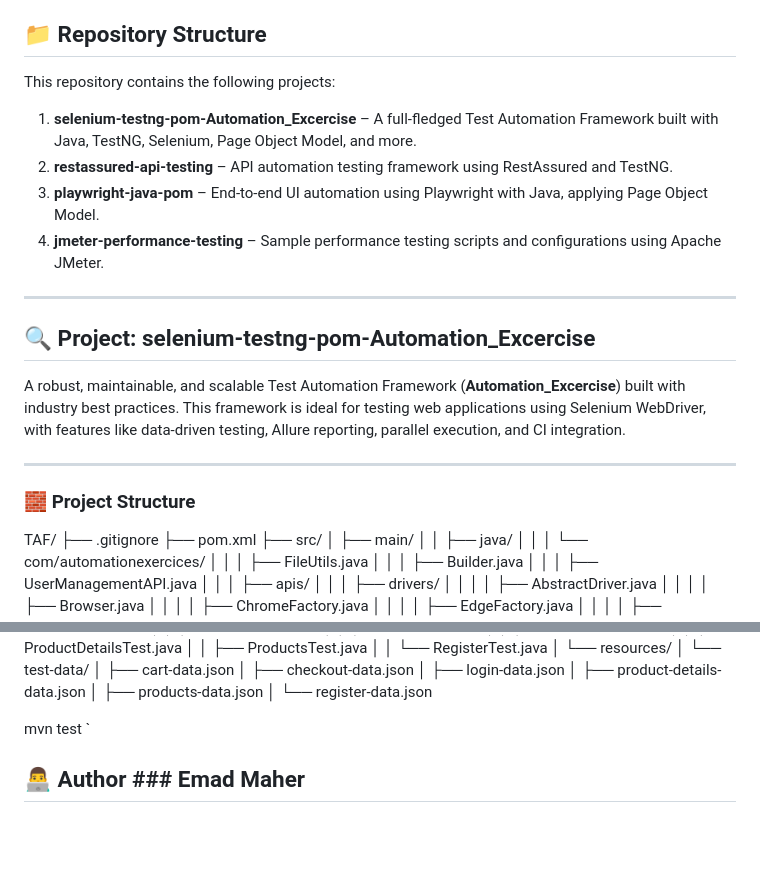
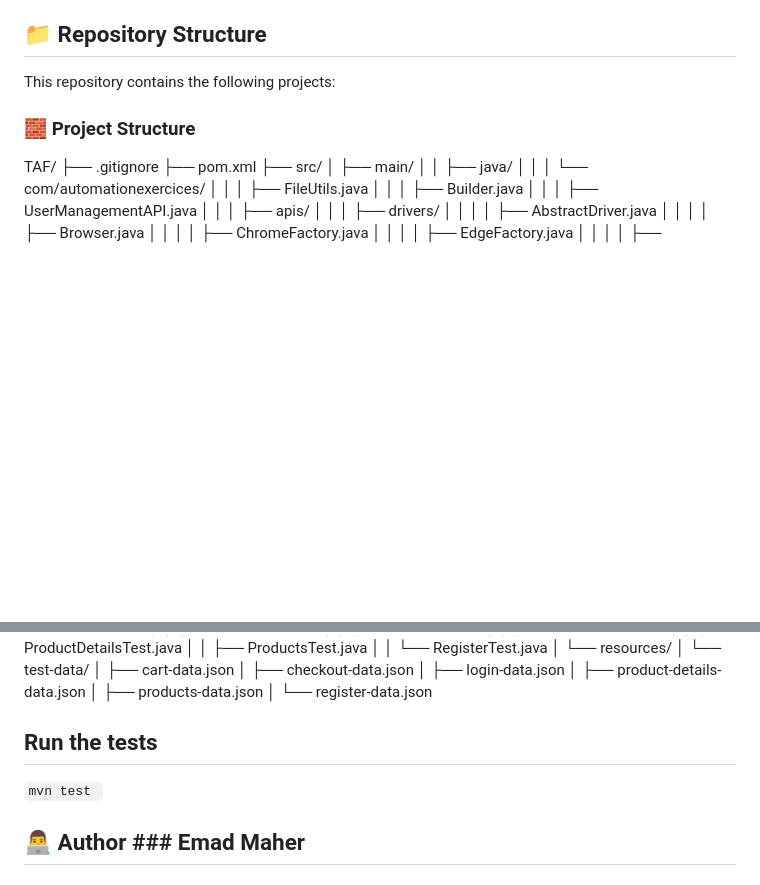
Before and after one commit to QualityAssuranceEmad/Automation_Excercise, a Markdown page: README.md, 2 parts joined by grey strips. Drawn GitHub-style; blank space fills up the shorter version.

```diff
--- a/README.md
+++ b/README.md
@@ -54,19 +54,6 @@ Welcome to the central hub of my Quality Assurance (QA) and Test Automation proj
 ## 📁 Repository Structure
 
 This repository contains the following projects:
-
-1. **selenium-testng-pom-Automation_Excercise** – A full-fledged Test Automation Framework built with Java, TestNG, Selenium, Page Object Model, and more.
-2. **restassured-api-testing** – API automation testing framework using RestAssured and TestNG.
-3. **playwright-java-pom** – End-to-end UI automation using Playwright with Java, applying Page Object Model.
-4. **jmeter-performance-testing** – Sample performance testing scripts and configurations using Apache JMeter.
-
----
-
-## 🔍 Project: selenium-testng-pom-Automation_Excercise
-
-A robust, maintainable, and scalable Test Automation Framework (**Automation_Excercise**) built with industry best practices. This framework is ideal for testing web applications using Selenium WebDriver, with features like data-driven testing, Allure reporting, parallel execution, and CI integration.
-
----
 
 ### 🧱 Project Structure
 TAF/
@@ -173,7 +160,11 @@ TAF/
 │           ├── products-data.json
 │           └── register-data.json
 
-mvn test `
+
+ ## Run the tests
+ ``
+ mvn test
+ ``
 ## 👨‍💻 Author ### Emad Maher
 #### mid-level Test Automation Engineer
 | 📧 emad.maher.tester@gmail.com
```
